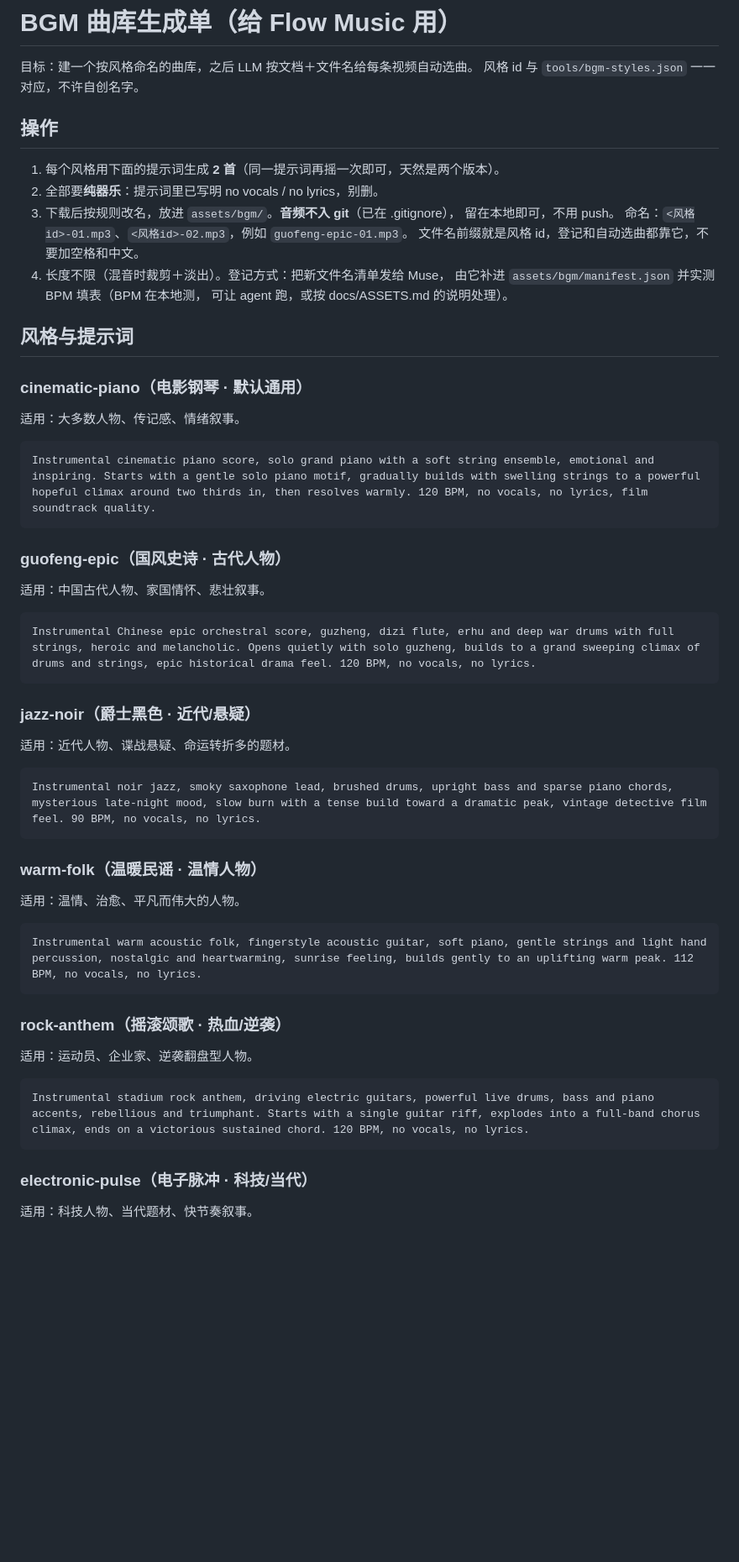
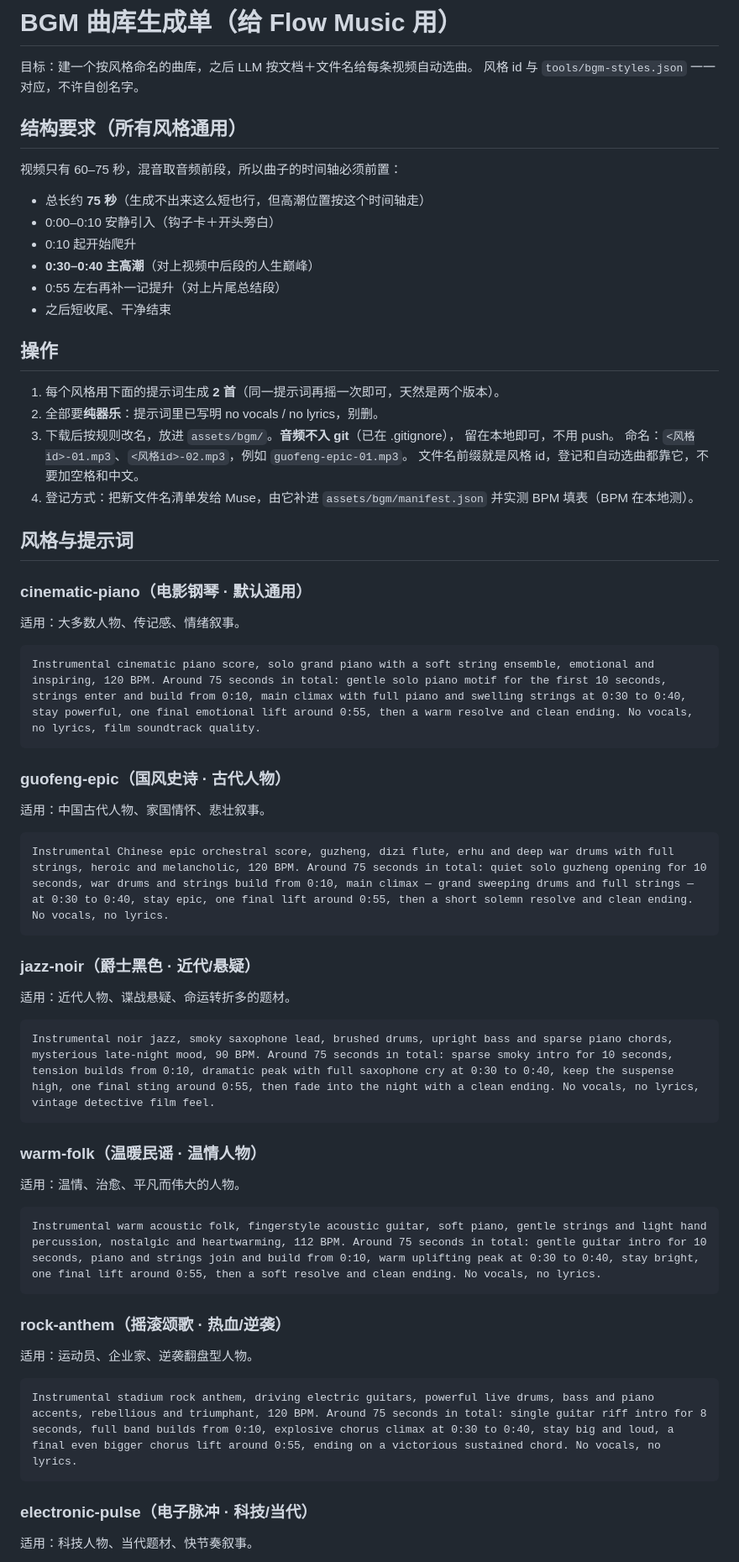
Before and after one commit to hitgub123/life-kline-remotion, a Markdown page: docs/BGM-LIBRARY.md, the part around one of its changes. Shown at 84% size. GitHub-like rendering; blank space fills up the shorter version.

Commit message:
BGM 提示词加时间轴: 总长约75秒, 主高潮 0:30-0:40, 0:55 收尾提升

````diff
--- a/docs/BGM-LIBRARY.md
+++ b/docs/BGM-LIBRARY.md
@@ -2,6 +2,17 @@
 
 目标：建一个按风格命名的曲库，之后 LLM 按文档＋文件名给每条视频自动选曲。
 风格 id 与 `tools/bgm-styles.json` 一一对应，不许自创名字。
+
+## 结构要求（所有风格通用）
+
+视频只有 60–75 秒，混音取音频前段，所以曲子的时间轴必须前置：
+
+- 总长约 **75 秒**（生成不出来这么短也行，但高潮位置按这个时间轴走）
+- 0:00–0:10 安静引入（钩子卡＋开头旁白）
+- 0:10 起开始爬升
+- **0:30–0:40 主高潮**（对上视频中后段的人生巅峰）
+- 0:55 左右再补一记提升（对上片尾总结段）
+- 之后短收尾、干净结束
 
 ## 操作
 
@@ -11,40 +22,39 @@
    留在本地即可，不用 push。
    命名：`<风格id>-01.mp3`、`<风格id>-02.mp3`，例如 `guofeng-epic-01.mp3`。
    文件名前缀就是风格 id，登记和自动选曲都靠它，不要加空格和中文。
-4. 长度不限（混音时裁剪＋淡出）。登记方式：把新文件名清单发给 Muse，
-   由它补进 `assets/bgm/manifest.json` 并实测 BPM 填表（BPM 在本地测，
-   可让 agent 跑，或按 docs/ASSETS.md 的说明处理）。
+4. 登记方式：把新文件名清单发给 Muse，由它补进 `assets/bgm/manifest.json`
+   并实测 BPM 填表（BPM 在本地测）。
 
 ## 风格与提示词
 
 ### cinematic-piano（电影钢琴 · 默认通用）
 适用：大多数人物、传记感、情绪叙事。
 ```
-Instrumental cinematic piano score, solo grand piano with a soft string ensemble, emotional and inspiring. Starts with a gentle solo piano motif, gradually builds with swelling strings to a powerful hopeful climax around two thirds in, then resolves warmly. 120 BPM, no vocals, no lyrics, film soundtrack quality.
+Instrumental cinematic piano score, solo grand piano with a soft string ensemble, emotional and inspiring, 120 BPM. Around 75 seconds in total: gentle solo piano motif for the first 10 seconds, strings enter and build from 0:10, main climax with full piano and swelling strings at 0:30 to 0:40, stay powerful, one final emotional lift around 0:55, then a warm resolve and clean ending. No vocals, no lyrics, film soundtrack quality.
 ```
 
 ### guofeng-epic（国风史诗 · 古代人物）
 适用：中国古代人物、家国情怀、悲壮叙事。
 ```
-Instrumental Chinese epic orchestral score, guzheng, dizi flute, erhu and deep war drums with full strings, heroic and melancholic. Opens quietly with solo guzheng, builds to a grand sweeping climax of drums and strings, epic historical drama feel. 120 BPM, no vocals, no lyrics.
+Instrumental Chinese epic orchestral score, guzheng, dizi flute, erhu and deep war drums with full strings, heroic and melancholic, 120 BPM. Around 75 seconds in total: quiet solo guzheng opening for 10 seconds, war drums and strings build from 0:10, main climax — grand sweeping drums and full strings — at 0:30 to 0:40, stay epic, one final lift around 0:55, then a short solemn resolve and clean ending. No vocals, no lyrics.
 ```
 
 ### jazz-noir（爵士黑色 · 近代/悬疑）
 适用：近代人物、谍战悬疑、命运转折多的题材。
 ```
-Instrumental noir jazz, smoky saxophone lead, brushed drums, upright bass and sparse piano chords, mysterious late-night mood, slow burn with a tense build toward a dramatic peak, vintage detective film feel. 90 BPM, no vocals, no lyrics.
+Instrumental noir jazz, smoky saxophone lead, brushed drums, upright bass and sparse piano chords, mysterious late-night mood, 90 BPM. Around 75 seconds in total: sparse smoky intro for 10 seconds, tension builds from 0:10, dramatic peak with full saxophone cry at 0:30 to 0:40, keep the suspense high, one final sting around 0:55, then fade into the night with a clean ending. No vocals, no lyrics, vintage detective film feel.
 ```
 
 ### warm-folk（温暖民谣 · 温情人物）
 适用：温情、治愈、平凡而伟大的人物。
 ```
-Instrumental warm acoustic folk, fingerstyle acoustic guitar, soft piano, gentle strings and light hand percussion, nostalgic and heartwarming, sunrise feeling, builds gently to an uplifting warm peak. 112 BPM, no vocals, no lyrics.
+Instrumental warm acoustic folk, fingerstyle acoustic guitar, soft piano, gentle strings and light hand percussion, nostalgic and heartwarming, 112 BPM. Around 75 seconds in total: gentle guitar intro for 10 seconds, piano and strings join and build from 0:10, warm uplifting peak at 0:30 to 0:40, stay bright, one final lift around 0:55, then a soft resolve and clean ending. No vocals, no lyrics.
 ```
 
 ### rock-anthem（摇滚颂歌 · 热血/逆袭）
 适用：运动员、企业家、逆袭翻盘型人物。
 ```
-Instrumental stadium rock anthem, driving electric guitars, powerful live drums, bass and piano accents, rebellious and triumphant. Starts with a single guitar riff, explodes into a full-band chorus climax, ends on a victorious sustained chord. 120 BPM, no vocals, no lyrics.
+Instrumental stadium rock anthem, driving electric guitars, powerful live drums, bass and piano accents, rebellious and triumphant, 120 BPM. Around 75 seconds in total: single guitar riff intro for 8 seconds, full band builds from 0:10, explosive chorus climax at 0:30 to 0:40, stay big and loud, a final even bigger chorus lift around 0:55, ending on a victorious sustained chord. No vocals, no lyrics.
 ```
 
 ### electronic-pulse（电子脉冲 · 科技/当代）
````
Also changed, not shown: other parts of docs/BGM-LIBRARY.md (+1 -1 lines).
